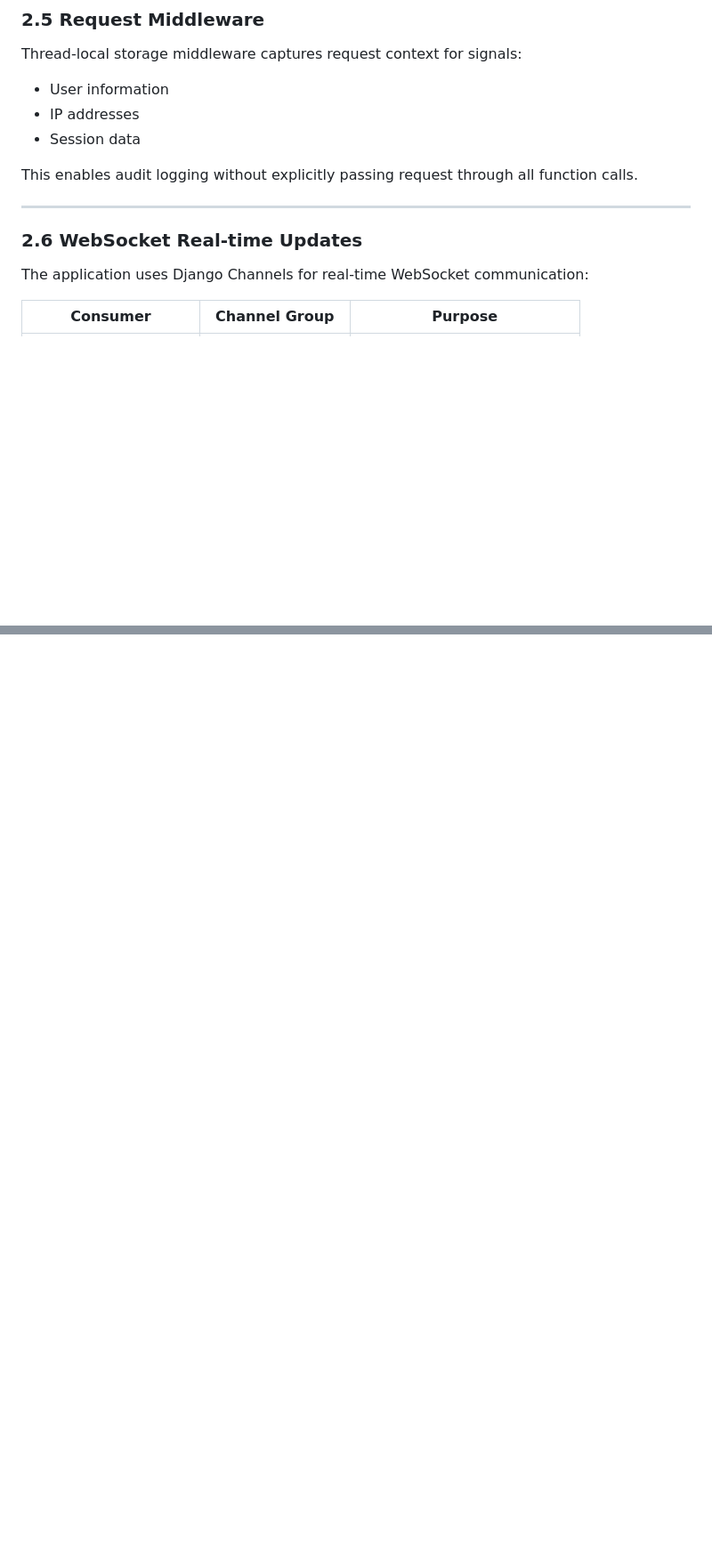
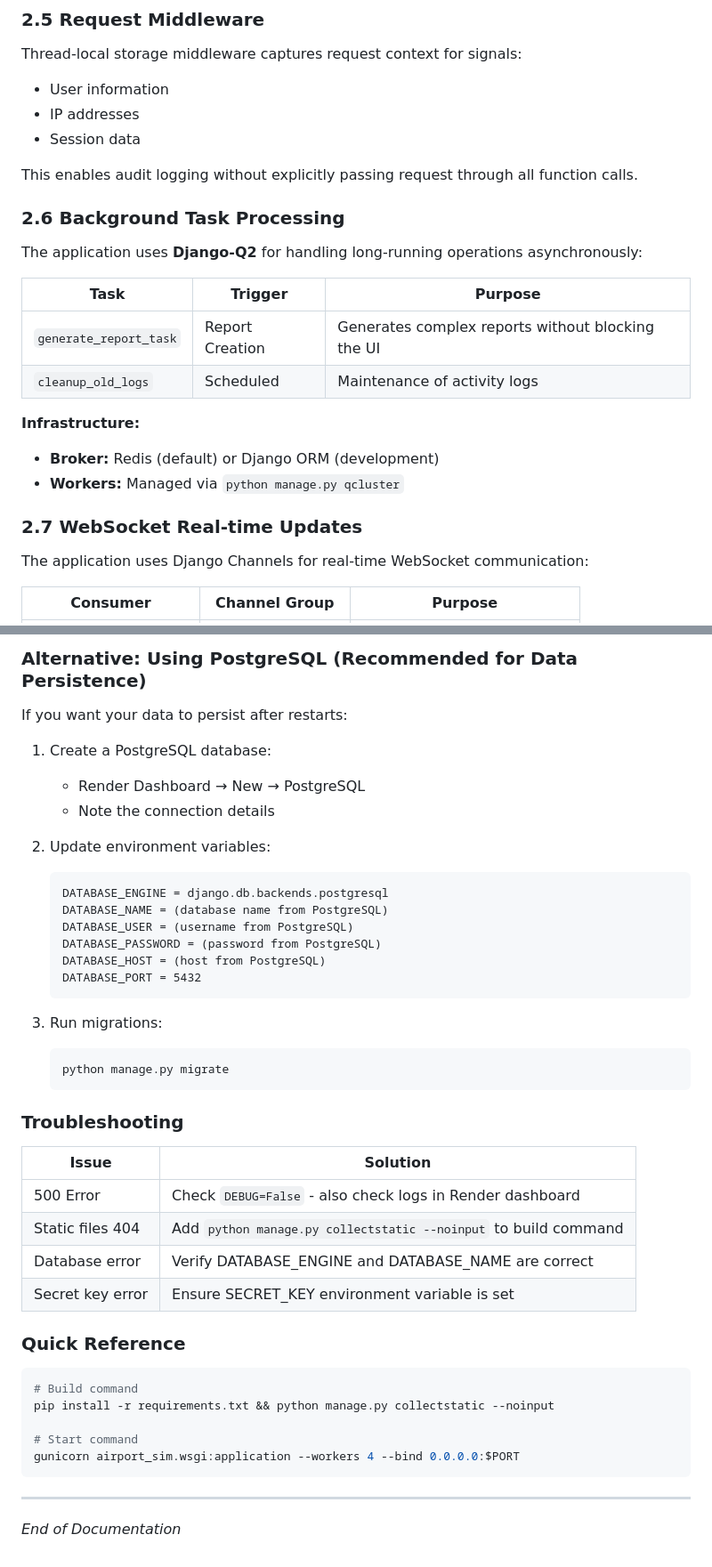
Before and after one commit to AlexBiobelemo/Project-Falcon, a Markdown page: README.md, 2 parts joined by grey strips. Shown at 89% size. Drawn GitHub-style; blank space fills up the shorter version.

````diff
--- a/README.md
+++ b/README.md
@@ -153,9 +155,20 @@ Thread-local storage middleware captures request context for signals:
 
 This enables audit logging without explicitly passing request through all function calls.
 
----
+### 2.6 Background Task Processing
 
-### 2.6 WebSocket Real-time Updates
+The application uses **Django-Q2** for handling long-running operations asynchronously:
+
+| Task | Trigger | Purpose |
+|------|---------|---------|
+| `generate_report_task` | Report Creation | Generates complex reports without blocking the UI |
+| `cleanup_old_logs` | Scheduled | Maintenance of activity logs |
+
+**Infrastructure:**
+- **Broker:** Redis (default) or Django ORM (development)
+- **Workers:** Managed via `python manage.py qcluster`
+
+### 2.7 WebSocket Real-time Updates
 
 The application uses Django Channels for real-time WebSocket communication:
 
@@ -1330,0 +1416,45 @@ Alex Alagoa Biobelemo
+### Alternative: Using PostgreSQL (Recommended for Data Persistence)
+
+If you want your data to persist after restarts:
+
+1. Create a PostgreSQL database:
+   - Render Dashboard → New → PostgreSQL
+   - Note the connection details
+
+2. Update environment variables:
+   ```
+   DATABASE_ENGINE = django.db.backends.postgresql
+   DATABASE_NAME = (database name from PostgreSQL)
+   DATABASE_USER = (username from PostgreSQL)
+   DATABASE_PASSWORD = (password from PostgreSQL)
+   DATABASE_HOST = (host from PostgreSQL)
+   DATABASE_PORT = 5432
+   ```
+
+3. Run migrations:
+   ```bash
+   python manage.py migrate
+   ```
+
+### Troubleshooting
+
+| Issue | Solution |
+|-------|----------|
+| 500 Error | Check `DEBUG=False` - also check logs in Render dashboard |
+| Static files 404 | Add `python manage.py collectstatic --noinput` to build command |
+| Database error | Verify DATABASE_ENGINE and DATABASE_NAME are correct |
+| Secret key error | Ensure SECRET_KEY environment variable is set |
+
+### Quick Reference
+
+```bash
+# Build command
+pip install -r requirements.txt && python manage.py collectstatic --noinput
+
+# Start command
+gunicorn airport_sim.wsgi:application --workers 4 --bind 0.0.0.0:$PORT
+```
+
+---
+
+*End of Documentation*
````
Also changed, not shown: other parts of README.md (+76 -2 lines).
